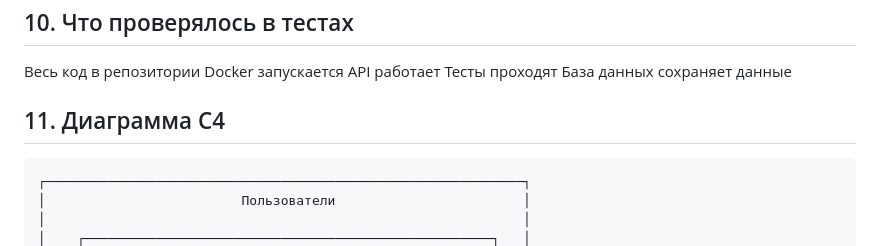
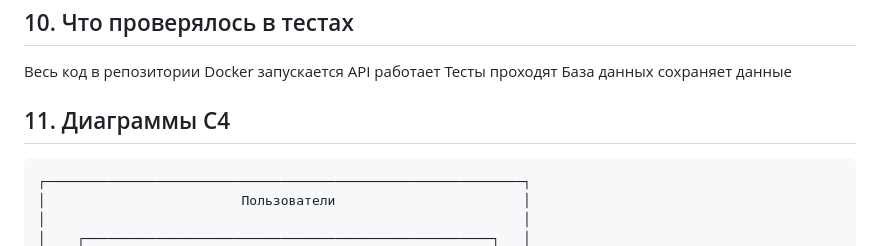
Before and after one commit to VitalikKuznetsov/modernovo-server, a Markdown page: README.md, the part around the change. Drawn GitHub-style.

````diff
--- a/README.md
+++ b/README.md
@@ -205,7 +205,7 @@ API работает
 Тесты проходят
 База данных сохраняет данные
 
-## 11. Диаграмма C4
+## 11. Диаграммы C4
 
 ```
 ┌─────────────────────────────────────────────────────────────┐
````
